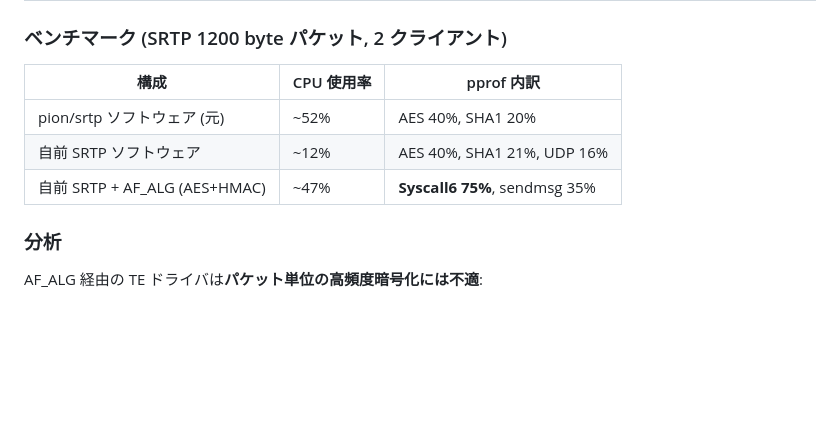
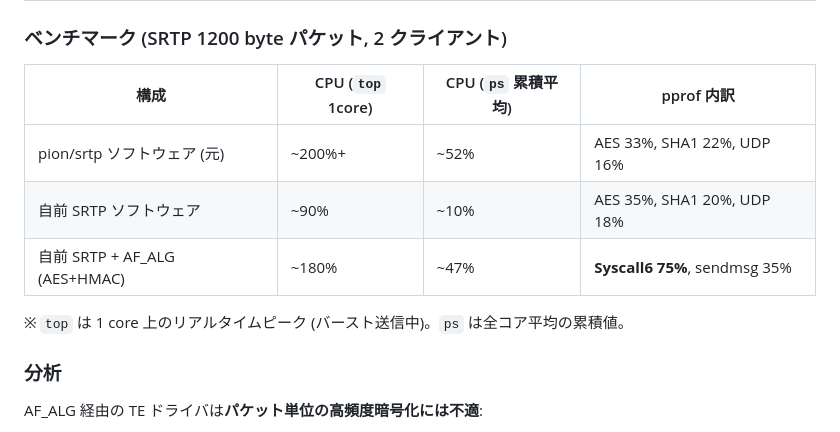
Before and after one commit to dj-oyu/rdk-x5_smart-pet-camera, a Markdown page: docs/optee-afalg-findings.md, the part around the change. Drawn GitHub-style; blank space fills up the shorter version.

```diff
--- a/docs/optee-afalg-findings.md
+++ b/docs/optee-afalg-findings.md
@@ -140,11 +140,13 @@ AF_ALG hash を使う全てのコード。Go の `hash.Hash` インターフェ
 
 ### ベンチマーク (SRTP 1200 byte パケット, 2 クライアント)
 
-| 構成 | CPU 使用率 | pprof 内訳 |
-|------|-----------|-----------|
-| pion/srtp ソフトウェア (元) | ~52% | AES 40%, SHA1 20% |
-| 自前 SRTP ソフトウェア | ~12% | AES 40%, SHA1 21%, UDP 16% |
-| 自前 SRTP + AF_ALG (AES+HMAC) | ~47% | **Syscall6 75%**, sendmsg 35% |
+| 構成 | CPU (`top` 1core) | CPU (`ps` 累積平均) | pprof 内訳 |
+|------|-------------------|-------------------|-----------|
+| pion/srtp ソフトウェア (元) | ~200%+ | ~52% | AES 33%, SHA1 22%, UDP 16% |
+| 自前 SRTP ソフトウェア | ~90% | ~10% | AES 35%, SHA1 20%, UDP 18% |
+| 自前 SRTP + AF_ALG (AES+HMAC) | ~180% | ~47% | **Syscall6 75%**, sendmsg 35% |
+
+※ `top` は 1 core 上のリアルタイムピーク (バースト送信中)。`ps` は全コア平均の累積値。
 
 ### 分析
 
```
Also changed, not shown: docs/performance.md (+36 -44 lines).
